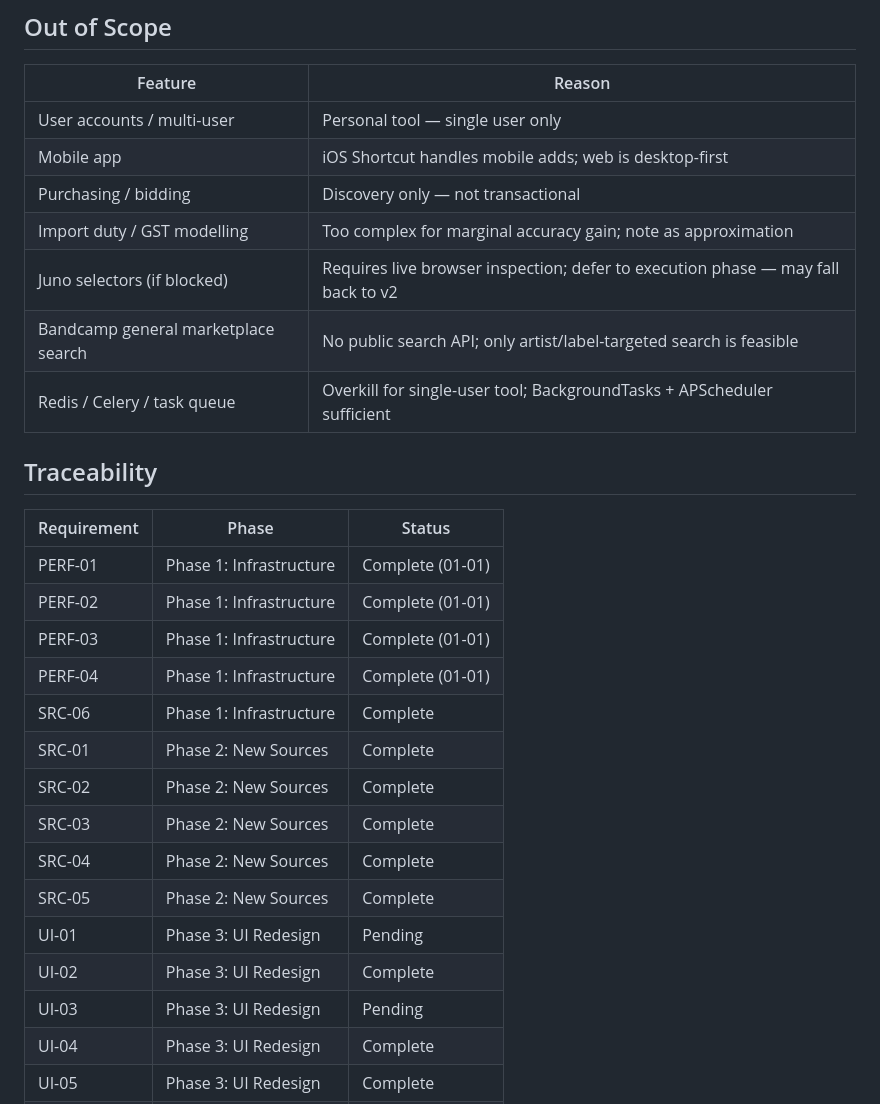
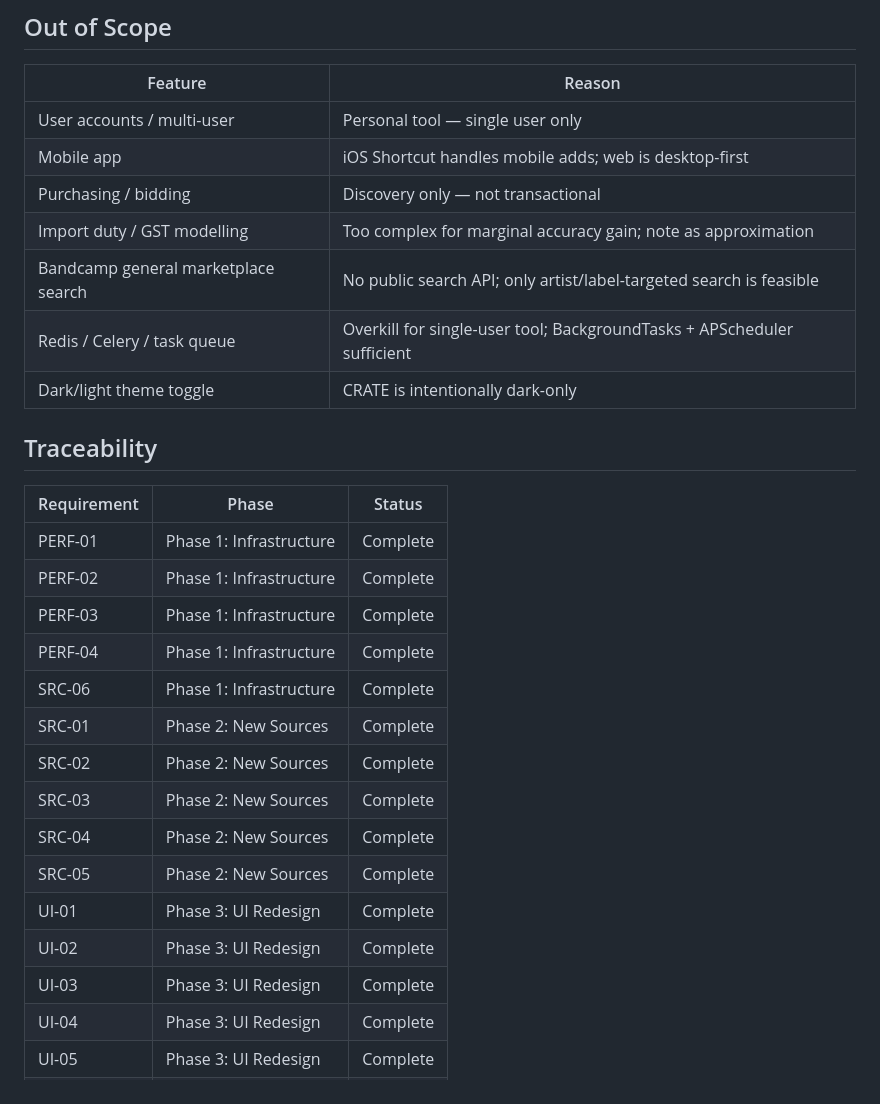
Before and after one commit to jacobem1836/Vinyl-Scraper, a Markdown page: .planning/REQUIREMENTS.md, the part around one of its changes. Rendered like a GitHub page.

```diff
--- a/.planning/REQUIREMENTS.md
+++ b/.planning/REQUIREMENTS.md
@@ -54,26 +103,26 @@
 | Mobile app | iOS Shortcut handles mobile adds; web is desktop-first |
 | Purchasing / bidding | Discovery only — not transactional |
 | Import duty / GST modelling | Too complex for marginal accuracy gain; note as approximation |
-| Juno selectors (if blocked) | Requires live browser inspection; defer to execution phase — may fall back to v2 |
 | Bandcamp general marketplace search | No public search API; only artist/label-targeted search is feasible |
 | Redis / Celery / task queue | Overkill for single-user tool; BackgroundTasks + APScheduler sufficient |
+| Dark/light theme toggle | CRATE is intentionally dark-only |
 
 ## Traceability
 
 | Requirement | Phase | Status |
 |-------------|-------|--------|
-| PERF-01 | Phase 1: Infrastructure | Complete (01-01) |
-| PERF-02 | Phase 1: Infrastructure | Complete (01-01) |
-| PERF-03 | Phase 1: Infrastructure | Complete (01-01) |
-| PERF-04 | Phase 1: Infrastructure | Complete (01-01) |
+| PERF-01 | Phase 1: Infrastructure | Complete |
+| PERF-02 | Phase 1: Infrastructure | Complete |
+| PERF-03 | Phase 1: Infrastructure | Complete |
+| PERF-04 | Phase 1: Infrastructure | Complete |
 | SRC-06 | Phase 1: Infrastructure | Complete |
 | SRC-01 | Phase 2: New Sources | Complete |
 | SRC-02 | Phase 2: New Sources | Complete |
 | SRC-03 | Phase 2: New Sources | Complete |
 | SRC-04 | Phase 2: New Sources | Complete |
 | SRC-05 | Phase 2: New Sources | Complete |
-| UI-01 | Phase 3: UI Redesign | Pending |
+| UI-01 | Phase 3: UI Redesign | Complete |
 | UI-02 | Phase 3: UI Redesign | Complete |
-| UI-03 | Phase 3: UI Redesign | Pending |
+| UI-03 | Phase 3: UI Redesign | Complete |
 | UI-04 | Phase 3: UI Redesign | Complete |
 | UI-05 | Phase 3: UI Redesign | Complete |
```
Also changed, not shown: other parts of .planning/REQUIREMENTS.md (+81 -10 lines).
